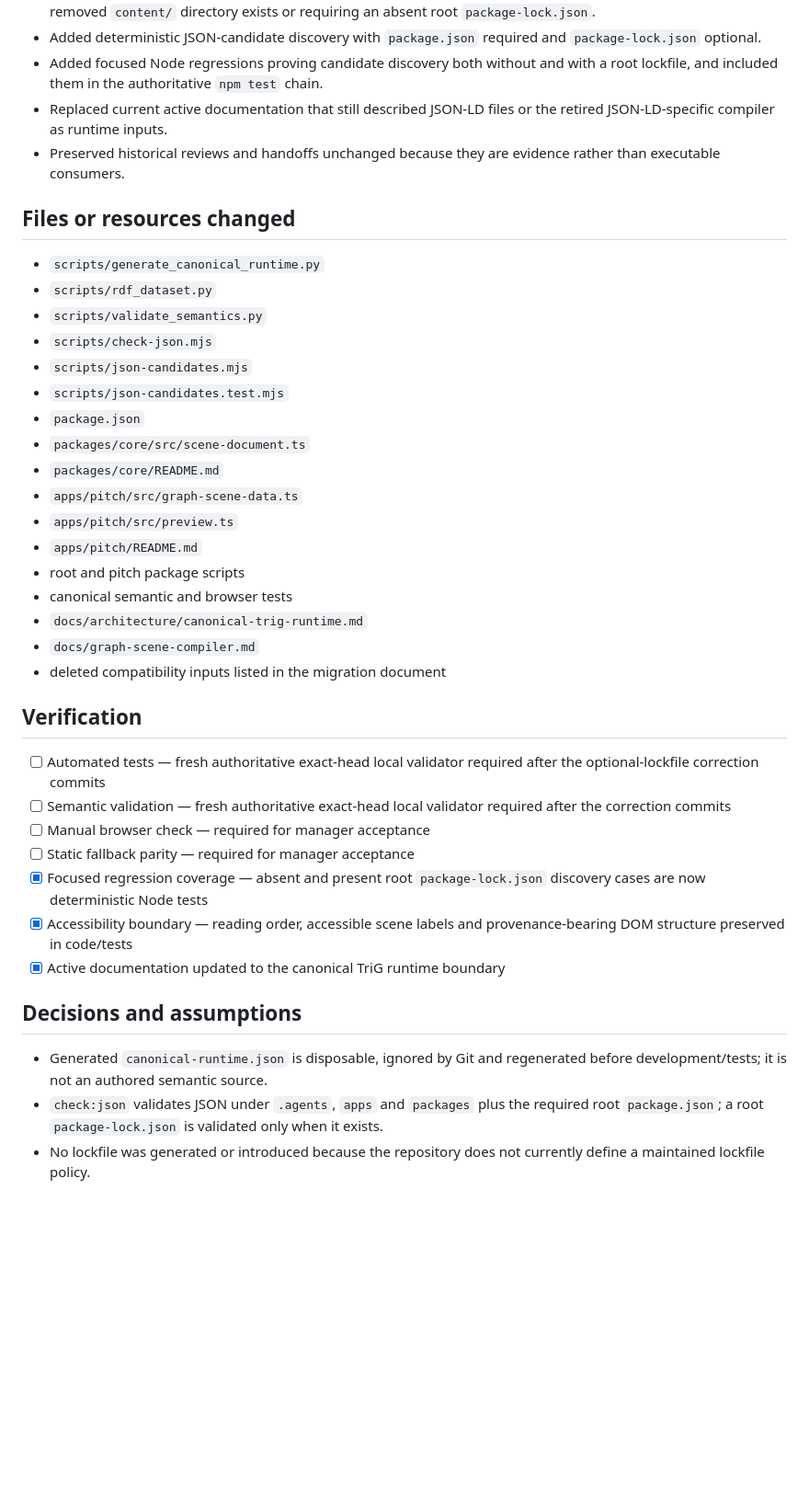
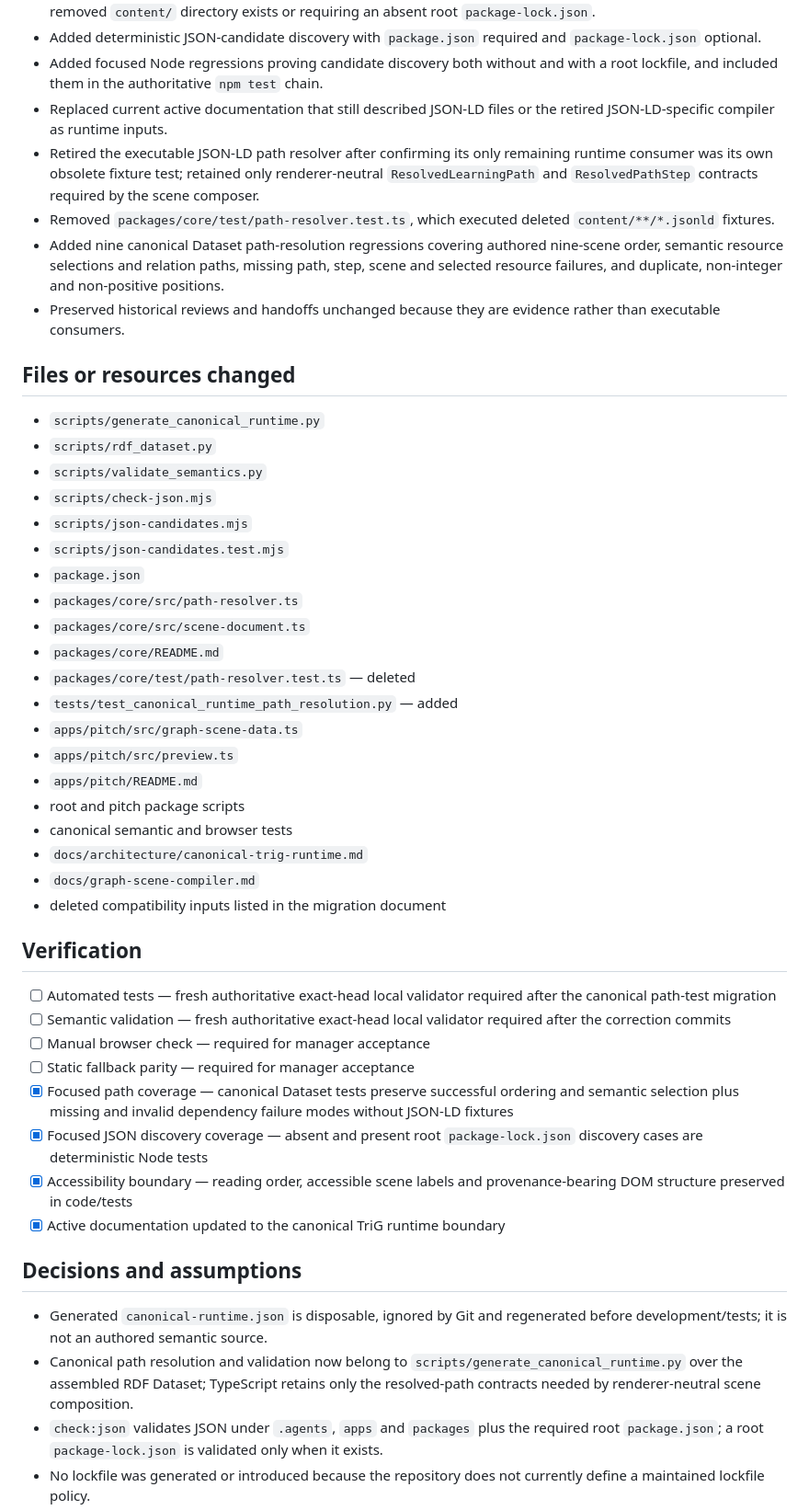
Before and after one commit to GeRe87/project-chemie-digital, a Markdown page: .agents/handoffs/issue-53-backend-engineer.md, the part around the change. Shown at 92% size. Drawn GitHub-style; blank space fills up the shorter version.

Commit message:
Update issue 53 handoff for path test migration

```diff
--- a/.agents/handoffs/issue-53-backend-engineer.md
+++ b/.agents/handoffs/issue-53-backend-engineer.md
@@ -19,6 +19,9 @@
 - Added deterministic JSON-candidate discovery with `package.json` required and `package-lock.json` optional.
 - Added focused Node regressions proving candidate discovery both without and with a root lockfile, and included them in the authoritative `npm test` chain.
 - Replaced current active documentation that still described JSON-LD files or the retired JSON-LD-specific compiler as runtime inputs.
+- Retired the executable JSON-LD path resolver after confirming its only remaining runtime consumer was its own obsolete fixture test; retained only renderer-neutral `ResolvedLearningPath` and `ResolvedPathStep` contracts required by the scene composer.
+- Removed `packages/core/test/path-resolver.test.ts`, which executed deleted `content/**/*.jsonld` fixtures.
+- Added nine canonical Dataset path-resolution regressions covering authored nine-scene order, semantic resource selections and relation paths, missing path, step, scene and selected resource failures, and duplicate, non-integer and non-positive positions.
 - Preserved historical reviews and handoffs unchanged because they are evidence rather than executable consumers.
 
 ## Files or resources changed
@@ -30,8 +33,11 @@
 - `scripts/json-candidates.mjs`
 - `scripts/json-candidates.test.mjs`
 - `package.json`
+- `packages/core/src/path-resolver.ts`
 - `packages/core/src/scene-document.ts`
 - `packages/core/README.md`
+- `packages/core/test/path-resolver.test.ts` — deleted
+- `tests/test_canonical_runtime_path_resolution.py` — added
 - `apps/pitch/src/graph-scene-data.ts`
 - `apps/pitch/src/preview.ts`
 - `apps/pitch/README.md`
@@ -43,17 +49,19 @@
 
 ## Verification
 
-- [ ] Automated tests — fresh authoritative exact-head local validator required after the optional-lockfile correction commits
+- [ ] Automated tests — fresh authoritative exact-head local validator required after the canonical path-test migration
 - [ ] Semantic validation — fresh authoritative exact-head local validator required after the correction commits
 - [ ] Manual browser check — required for manager acceptance
 - [ ] Static fallback parity — required for manager acceptance
-- [x] Focused regression coverage — absent and present root `package-lock.json` discovery cases are now deterministic Node tests
+- [x] Focused path coverage — canonical Dataset tests preserve successful ordering and semantic selection plus missing and invalid dependency failure modes without JSON-LD fixtures
+- [x] Focused JSON discovery coverage — absent and present root `package-lock.json` discovery cases are deterministic Node tests
 - [x] Accessibility boundary — reading order, accessible scene labels and provenance-bearing DOM structure preserved in code/tests
 - [x] Active documentation updated to the canonical TriG runtime boundary
 
 ## Decisions and assumptions
 
 - Generated `canonical-runtime.json` is disposable, ignored by Git and regenerated before development/tests; it is not an authored semantic source.
+- Canonical path resolution and validation now belong to `scripts/generate_canonical_runtime.py` over the assembled RDF Dataset; TypeScript retains only the resolved-path contracts needed by renderer-neutral scene composition.
 - `check:json` validates JSON under `.agents`, `apps` and `packages` plus the required root `package.json`; a root `package-lock.json` is validated only when it exists.
 - No lockfile was generated or introduced because the repository does not currently define a maintained lockfile policy.
 - Candidate traversal and output order are deterministic.
```
